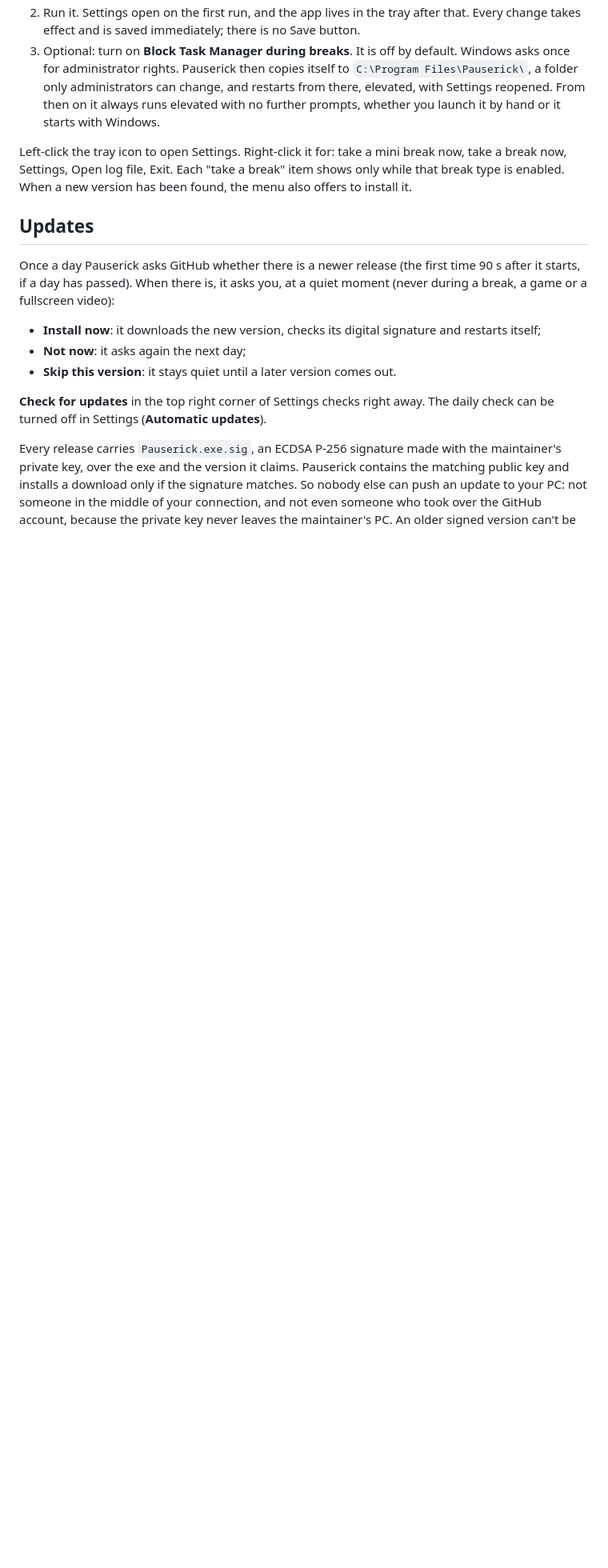
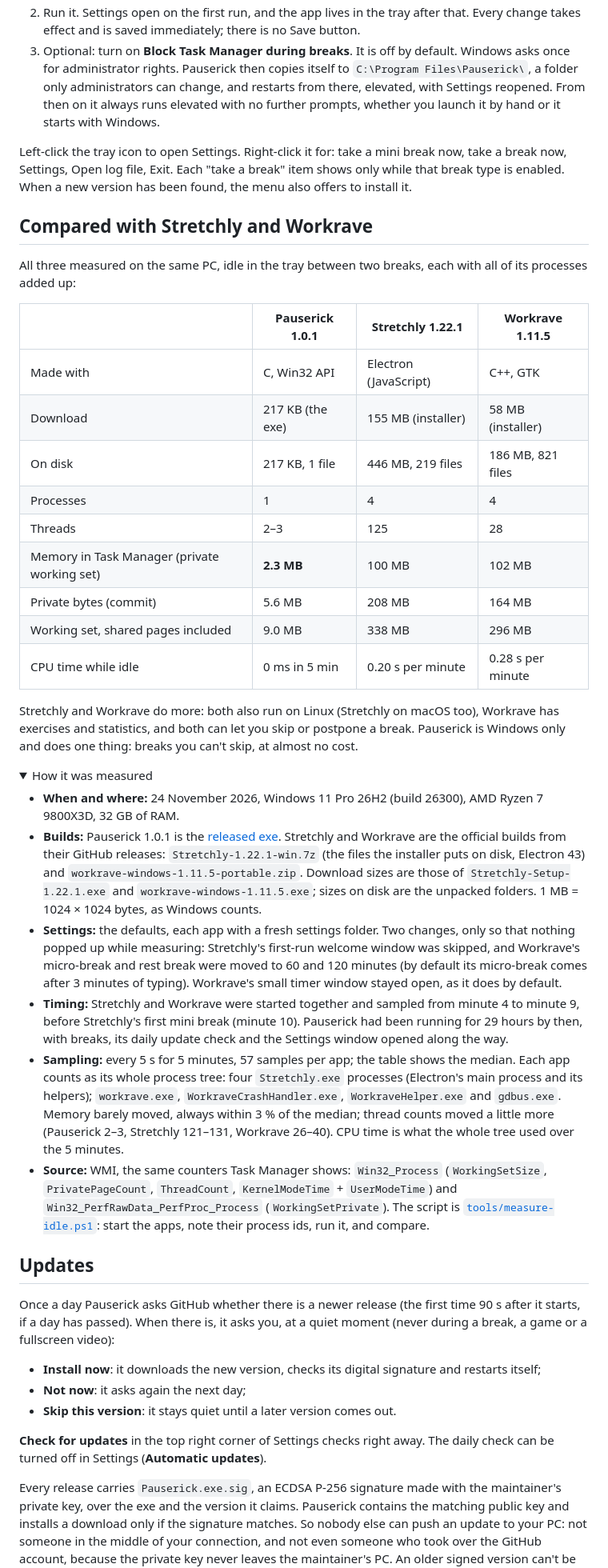
Before and after one commit to Maverickxxz/Pauserick, a Markdown page: README.md, the part around one of its changes. Shown at 80% size. GitHub-like rendering; folded sections open; blank space fills up the shorter version.

```diff
--- a/README.md
+++ b/README.md
@@ -27,6 +34,36 @@ from the code in this repository (see [Build](#build)); updates are verified wit
    From then on it always runs elevated with no further prompts, whether you launch it by hand or it starts with Windows.
 
 Left-click the tray icon to open Settings. Right-click it for: take a mini break now, take a break now, Settings, Open log file, Exit. Each "take a break" item shows only while that break type is enabled. When a new version has been found, the menu also offers to install it.
+
+## Compared with Stretchly and Workrave
+
+All three measured on the same PC, idle in the tray between two breaks, each with all of its processes added up:
+
+| | Pauserick 1.0.1 | Stretchly 1.22.1 | Workrave 1.11.5 |
+|---|---|---|---|
+| Made with | C, Win32 API | Electron (JavaScript) | C++, GTK |
+| Download | 217 KB (the exe) | 155 MB (installer) | 58 MB (installer) |
+| On disk | 217 KB, 1 file | 446 MB, 219 files | 186 MB, 821 files |
+| Processes | 1 | 4 | 4 |
+| Threads | 2–3 | 125 | 28 |
+| Memory in Task Manager (private working set) | **2.3 MB** | 100 MB | 102 MB |
+| Private bytes (commit) | 5.6 MB | 208 MB | 164 MB |
+| Working set, shared pages included | 9.0 MB | 338 MB | 296 MB |
+| CPU time while idle | 0 ms in 5 min | 0.20 s per minute | 0.28 s per minute |
+
+Stretchly and Workrave do more: both also run on Linux (Stretchly on macOS too), Workrave has exercises and statistics, and both can let you skip or postpone a break. Pauserick is Windows only and does one thing: breaks you can't skip, at almost no cost.
+
+<details>
+<summary>How it was measured</summary>
+
+- **When and where:** 24 November 2026, Windows 11 Pro 26H2 (build 26300), AMD Ryzen 7 9800X3D, 32 GB of RAM.
+- **Builds:** Pauserick 1.0.1 is the [released exe](https://github.com/Maverickxxz/pauserick/releases/tag/v1.0.1). Stretchly and Workrave are the official builds from their GitHub releases: `Stretchly-1.22.1-win.7z` (the files the installer puts on disk, Electron 43) and `workrave-windows-1.11.5-portable.zip`. Download sizes are those of `Stretchly-Setup-1.22.1.exe` and `workrave-windows-1.11.5.exe`; sizes on disk are the unpacked folders. 1 MB = 1024 × 1024 bytes, as Windows counts.
+- **Settings:** the defaults, each app with a fresh settings folder. Two changes, only so that nothing popped up while measuring: Stretchly's first-run welcome window was skipped, and Workrave's micro-break and rest break were moved to 60 and 120 minutes (by default its micro-break comes after 3 minutes of typing). Workrave's small timer window stayed open, as it does by default.
+- **Timing:** Stretchly and Workrave were started together and sampled from minute 4 to minute 9, before Stretchly's first mini break (minute 10). Pauserick had been running for 29 hours by then, with breaks, its daily update check and the Settings window opened along the way.
+- **Sampling:** every 5 s for 5 minutes, 57 samples per app; the table shows the median. Each app counts as its whole process tree: four `Stretchly.exe` processes (Electron's main process and its helpers); `workrave.exe`, `WorkraveCrashHandler.exe`, `WorkraveHelper.exe` and `gdbus.exe`. Memory barely moved, always within 3 % of the median; thread counts moved a little more (Pauserick 2–3, Stretchly 121–131, Workrave 26–40). CPU time is what the whole tree used over the 5 minutes.
+- **Source:** WMI, the same counters Task Manager shows: `Win32_Process` (`WorkingSetSize`, `PrivatePageCount`, `ThreadCount`, `KernelModeTime` + `UserModeTime`) and `Win32_PerfRawData_PerfProc_Process` (`WorkingSetPrivate`). The script is [`tools/measure-idle.ps1`](tools/measure-idle.ps1): start the apps, note their process ids, run it, and compare.
+
+</details>
 
 ## Updates
 
```
Also changed, not shown: other parts of README.md (+13 -3 lines), RELEASING.md (+18 -2 lines), docs/break.gif (added), 4 other files.
